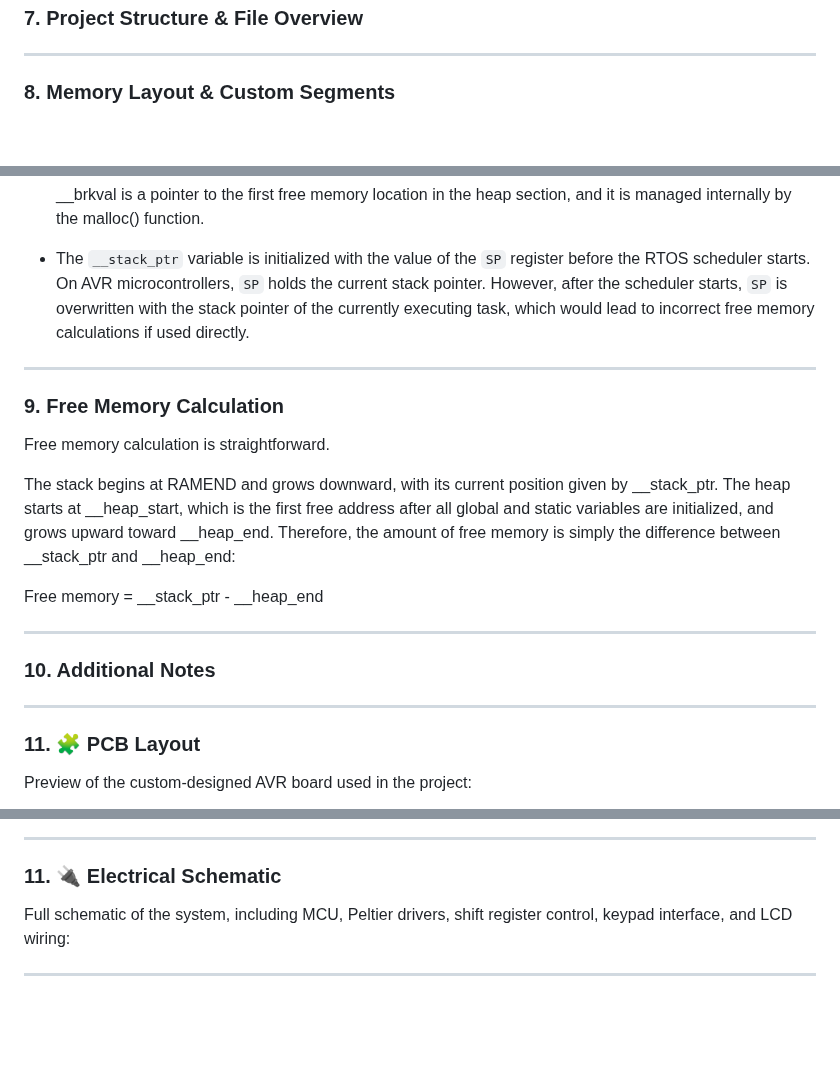
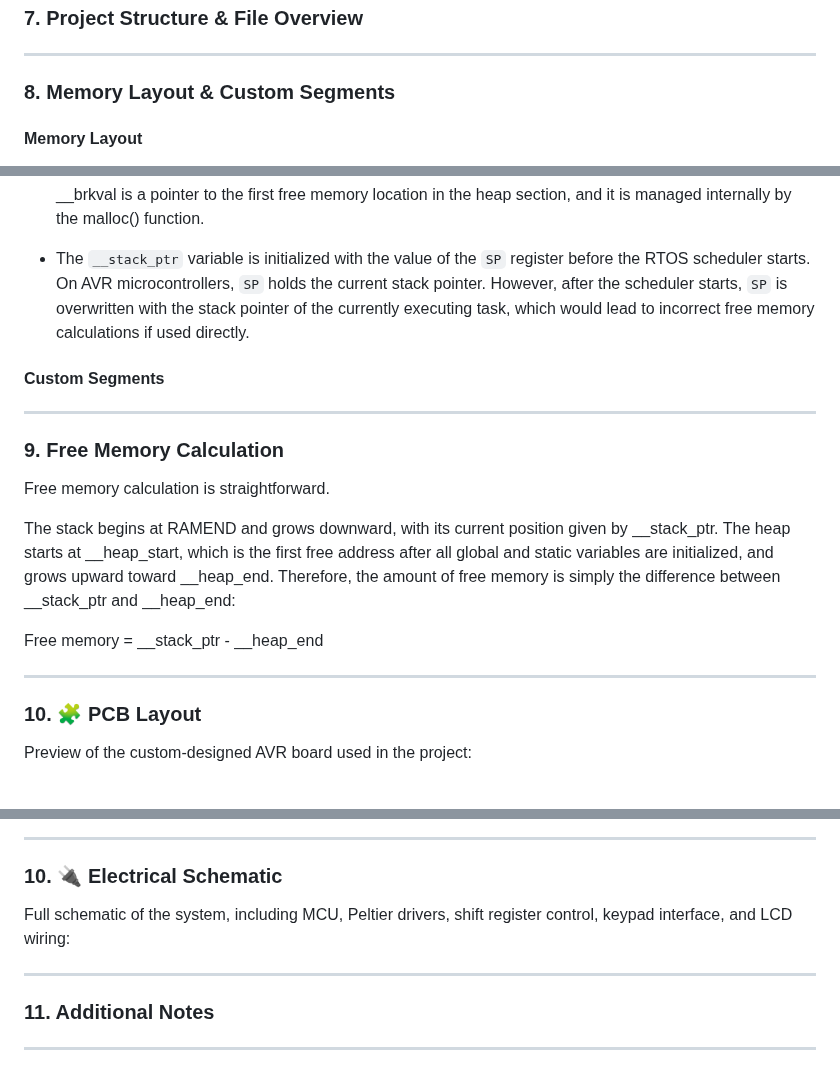
Before and after one commit to alan-kudelko/DrinkCreator6000, a Markdown page: README.md, 3 parts joined by grey strips. Rendered like a GitHub page; blank space fills up the shorter version.

```diff
--- a/README.md
+++ b/README.md
@@ -233,6 +233,8 @@ Screen transition diagram:
 
 ### 8. Memory Layout & Custom Segments
 
+#### Memory Layout
+
 ![Current memory map](Media/ATmega2561_Data_Memory_Map.PNG)
 
 - `__tdat_start` is a linker symbol representing the starting address of the `.tdat` section in SRAM.
@@ -259,7 +261,10 @@ Screen transition diagram:
 - The `__stack_ptr` variable is initialized with the value of the `SP` register before the RTOS scheduler starts. On AVR microcontrollers, `SP` holds the current stack pointer. However, after the scheduler starts, `SP` is overwritten with the stack pointer of the currently executing task, which would lead to incorrect free memory calculations if used directly.
 
 
+#### Custom Segments
+
 ---
+
 
 ### 9. Free Memory Calculation
 
@@ -273,12 +278,8 @@ Free memory = __stack_ptr - __heap_end
 
 ---
 
-### 10. Additional Notes
 
----
-
-
-### 11. 🧩 PCB Layout
+### 10. 🧩 PCB Layout
 Preview of the custom-designed AVR board used in the project:
 
 ![PCB Layout - top view](Media/PCB_TOP_VIEW.PNG)
@@ -286,7 +287,11 @@ Preview of the custom-designed AVR board used in the project:
 
 ---
 
-### 11. 🔌 Electrical Schematic
+### 10. 🔌 Electrical Schematic
 Full schematic of the system, including MCU, Peltier drivers, shift register control, keypad interface, and LCD wiring:
 
 ---
+
+### 11. Additional Notes
+
+---
```
